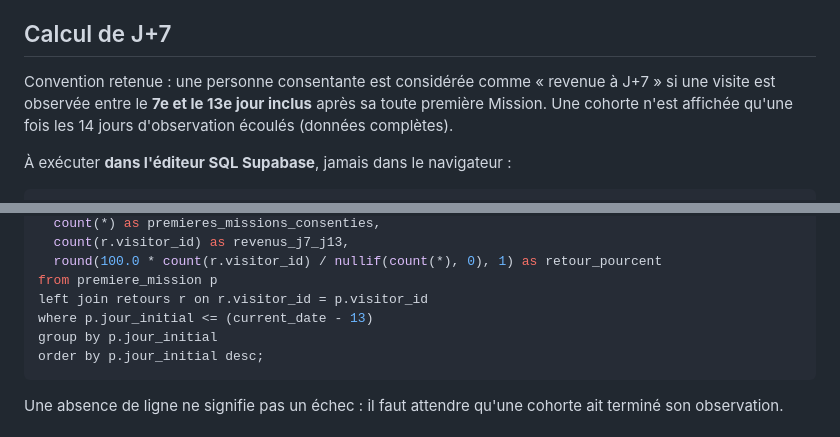
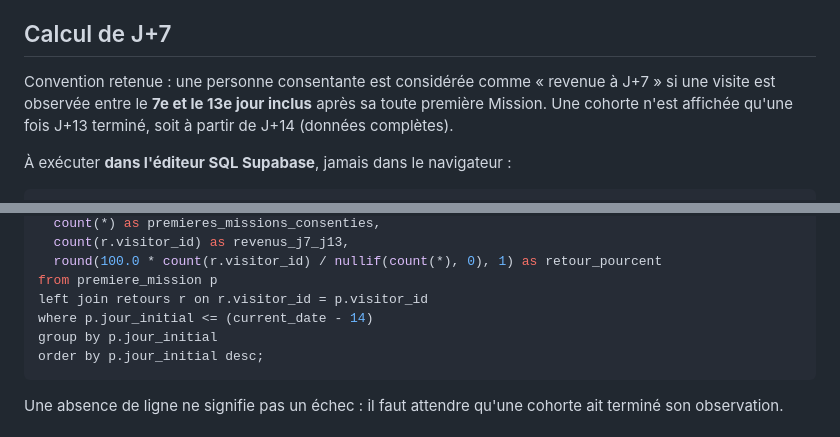
Before and after one commit to cloelb/atlas-prepublication, a Markdown page: docs/retention-j7-instagram.md, 2 parts joined by grey strips. Rendered like a GitHub page.

Commit message:
fix: only include fully matured J+7 to J+13 cohorts

````diff
--- a/docs/retention-j7-instagram.md
+++ b/docs/retention-j7-instagram.md
@@ -18,7 +18,7 @@ Les paramètres UTM bruts, pages de carnet, titres de Missions, emails et répon
 
 ## Calcul de J+7
 
-Convention retenue : une personne consentante est considérée comme « revenue à J+7 » si une visite est observée entre le **7e et le 13e jour inclus** après sa toute première Mission. Une cohorte n'est affichée qu'une fois les 14 jours d'observation écoulés (données complètes).
+Convention retenue : une personne consentante est considérée comme « revenue à J+7 » si une visite est observée entre le **7e et le 13e jour inclus** après sa toute première Mission. Une cohorte n'est affichée qu'une fois J+13 terminé, soit à partir de J+14 (données complètes).
 
 À exécuter **dans l'éditeur SQL Supabase**, jamais dans le navigateur :
 
@@ -46,7 +46,7 @@ select
   round(100.0 * count(r.visitor_id) / nullif(count(*), 0), 1) as retour_pourcent
 from premiere_mission p
 left join retours r on r.visitor_id = p.visitor_id
-where p.jour_initial <= (current_date - 13)
+where p.jour_initial <= (current_date - 14)
 group by p.jour_initial
 order by p.jour_initial desc;
 ```
````
